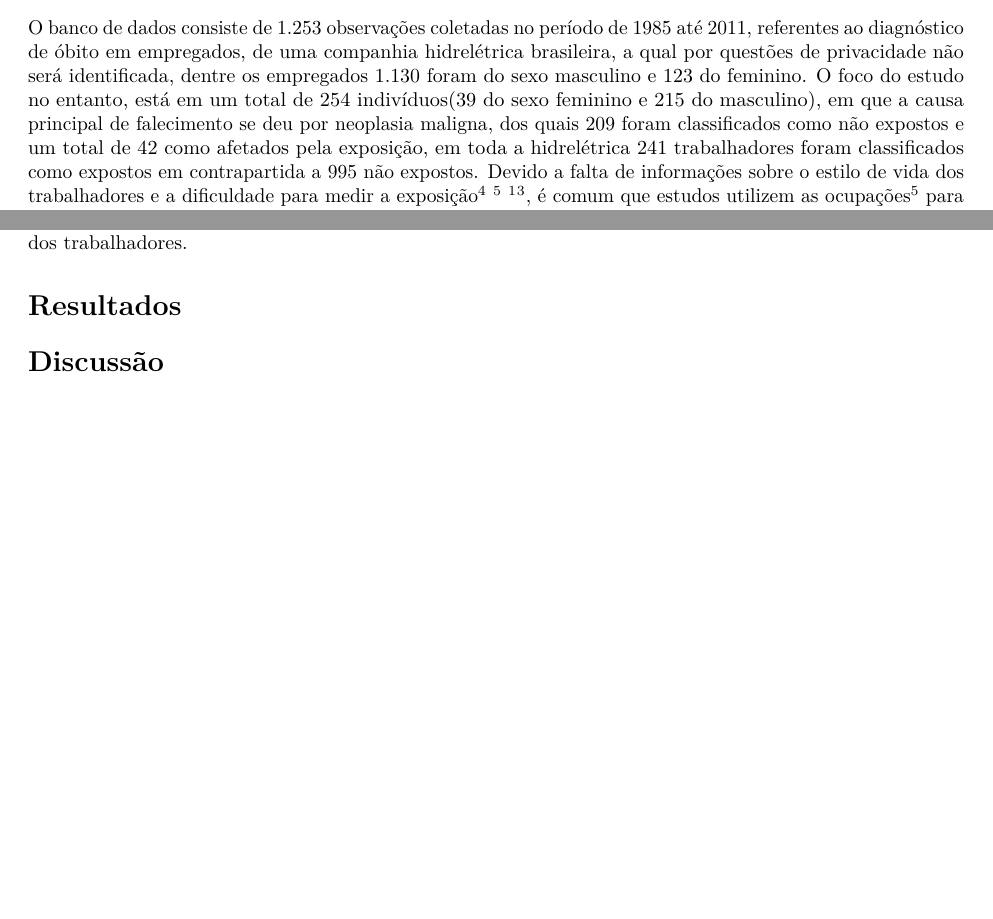
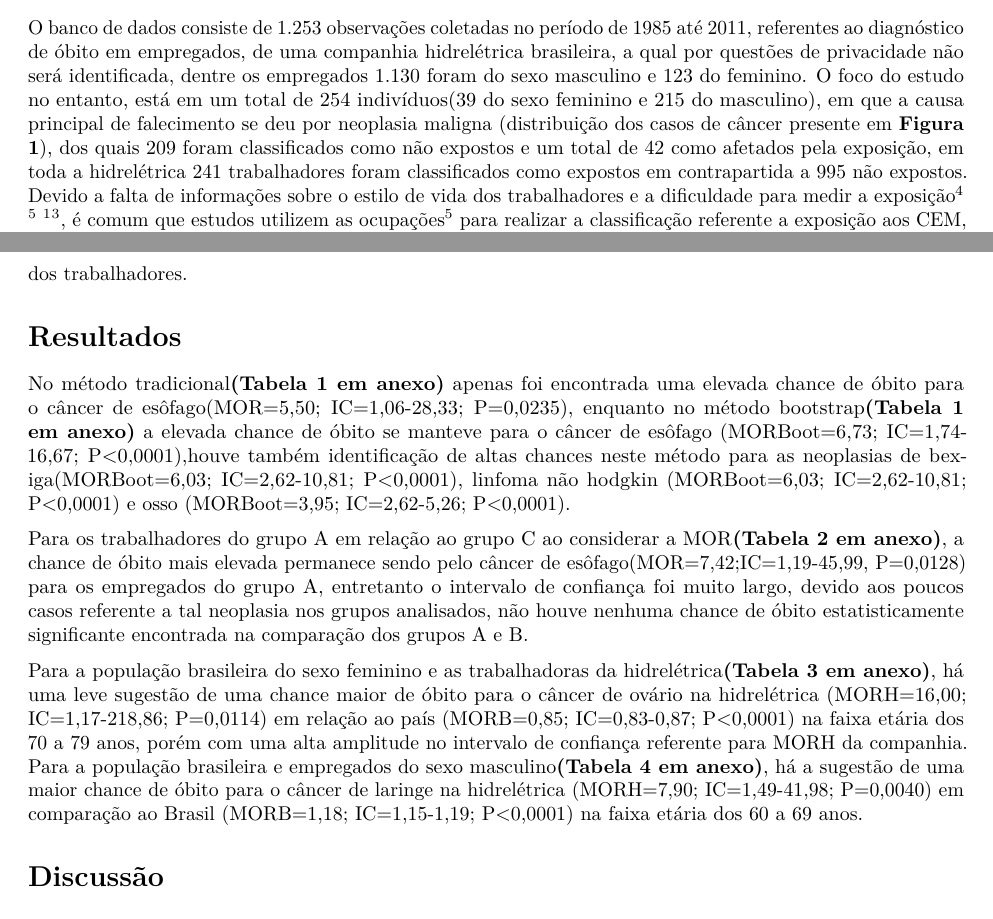
Before and after one commit to marreapato/Mortalidade_Cancer_Hidreletrica, an R Markdown document (Artigo.rmd): two parts of pages 2 and 3 of 4 before the commit and two parts of pages 2 and 4 of 5 after it, joined at a grey line, cut so that both start at the same text, the shorter picture padded with empty space. Rendered offline with R 4.5, knitr and Pandoc, then LaTeX, with nearby package versions; drawn as R Markdown's standard PDF in place of the format the file asks for.

Commit message:
Update Artigo.rmd

```diff
--- a/Artigo.rmd
+++ b/Artigo.rmd
@@ -48,4 +48,4 @@ library(rticles)
 
 # Metodologia
 
- O banco de dados consiste de 1.253 observações coletadas no período de 1985 até 2011, referentes ao diagnóstico de óbito em empregados, de uma companhia hidrelétrica brasileira, a qual por questões de privacidade não será identificada, dentre os empregados 1.130 foram do sexo masculino e 123 do feminino. O foco do estudo no entanto, está em um total de 254 indivíduos(39 do sexo feminino e 215 do masculino), em que a causa principal de falecimento se deu por neoplasia maligna, dos quais 209 foram classificados como não expostos e um total de 42 como afetados pela exposição, em toda a hidrelétrica 241 trabalhadores foram classificados como expostos em contrapartida a 995 não expostos. Devido a falta de informações sobre o estilo de vida dos trabalhadores e a dificuldade para medir a exposição $\!\!^4$ \ $\!\!^5$ \ $\!\!^1$ $\!\!^3$, é comum que estudos utilizem as ocupações $\!\!^5$ para realizar a classificação referente a exposição aos CEM, assim como nesse estudo em que os empregados foram classificados de forma binária, quanto a exposição.
+ O banco de dados consiste de 1.253 observações coletadas no período de 1985 até 2011, referentes ao diagnóstico de óbito em empregados, de uma companhia hidrelétrica brasileira, a qual por questões de privacidade não será identificada, dentre os empregados 1.130 foram do sexo masculino e 123 do feminino. O foco do estudo no entanto, está em um total de 254 indivíduos(39 do sexo feminino e 215 do masculino), em que a causa principal de falecimento se deu por neoplasia maligna (distribuição dos casos de câncer presente em **Figura 1**), dos quais 209 foram classificados como não expostos e um total de 42 como afetados pela exposição, em toda a hidrelétrica 241 trabalhadores foram classificados como expostos em contrapartida a 995 não expostos. Devido a falta de informações sobre o estilo de vida dos trabalhadores e a dificuldade para medir a exposição $\!\!^4$ \ $\!\!^5$ \ $\!\!^1$ $\!\!^3$, é comum que estudos utilizem as ocupações $\!\!^5$ para realizar a classificação referente a exposição aos CEM, assim como nesse estudo em que os empregados foram classificados de forma binária, quanto a exposição.
@@ -60,6 +68,11 @@ library(rticles)
 
 # Resultados
 
+ No método tradicional**(Tabela 1 em anexo)** apenas foi encontrada uma elevada chance de óbito para o câncer de esôfago(MOR=5,50; IC=1,06-28,33; P=0,0235), enquanto no método bootstrap**(Tabela 1 em anexo)**  a elevada chance de óbito se manteve para o câncer de esôfago (MORBoot=6,73; IC=1,74- 16,67; P<0,0001),houve também identificação de altas chances neste método para as neoplasias de bexiga(MORBoot=6,03; IC=2,62-10,81; P<0,0001), linfoma não hodgkin (MORBoot=6,03; IC=2,62-10,81; P<0,0001) e osso (MORBoot=3,95; IC=2,62-5,26; P<0,0001).
+
+ Para os trabalhadores do grupo A em relação ao grupo C ao considerar a MOR**(Tabela 2 em anexo)**, a chance de óbito mais elevada permanece sendo pelo câncer de esôfago(MOR=7,42;IC=1,19-45,99, P=0,0128) para os empregados do grupo A, entretanto o intervalo de confiança foi muito largo, devido aos poucos casos referente a tal neoplasia nos grupos analisados, não houve nenhuma chance de óbito estatisticamente significante encontrada na comparação dos grupos A e B.
+
+ Para a população brasileira do sexo feminino e as trabalhadoras da hidrelétrica**(Tabela 3 em anexo)**, há uma leve sugestão de uma chance maior de óbito para o câncer de ovário na hidrelétrica (MORH=16,00; IC=1,17-218,86; P=0,0114) em relação ao país (MORB=0,85; IC=0,83-0,87; P<0,0001) na faixa etária dos 70 a 79 anos, porém com uma alta amplitude no intervalo de confiança referente para MORH da companhia. Para a população brasileira e empregados do sexo masculino**(Tabela 4 em anexo)**, há a sugestão de uma maior chance de óbito para o câncer de laringe na hidrelétrica (MORH=7,90; IC=1,49-41,98; P=0,0040) em comparação ao Brasil (MORB=1,18; IC=1,15-1,19; P<0,0001) na faixa etária dos 60 a 69 anos.
 
 
 # Discussão
```
Also changed, not shown: Artigo.rmd (8 more changed lines).
